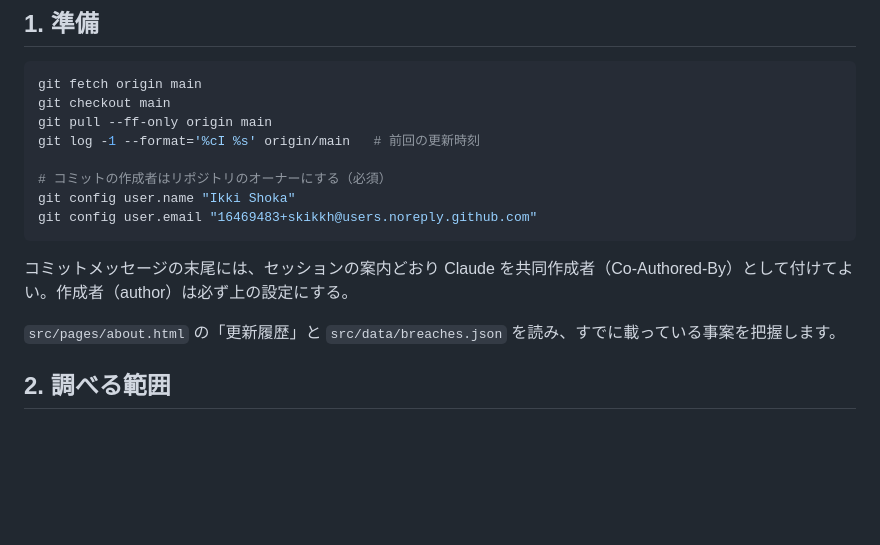
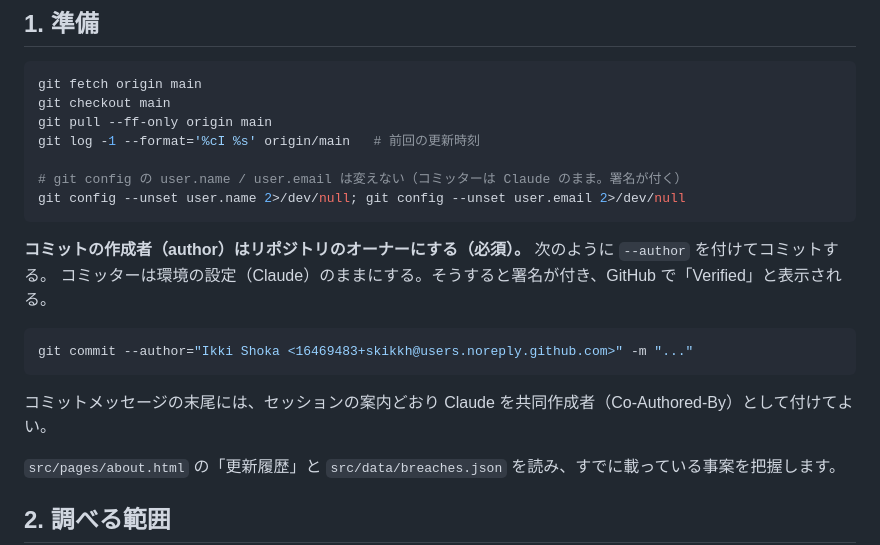
Before and after one commit to skikkh/jp-security-announcement, a Markdown page: tools/UPDATE_GUIDE.md, the part around the change. Rendered like a GitHub page; blank space fills up the shorter version.

Commit message:
Commit as the owner via --author and keep Claude as the signing committer
Co-Authored-By: Claude Opus 5.5 <noreply@anthropic.com>
Claude-Session: https://claude.ai/code/session_011oB2qsecnpRGhG9dPrcToy

````diff
--- a/tools/UPDATE_GUIDE.md
+++ b/tools/UPDATE_GUIDE.md
@@ -12,12 +12,18 @@ git checkout main
 git pull --ff-only origin main
 git log -1 --format='%cI %s' origin/main   # 前回の更新時刻
 
-# コミットの作成者はリポジトリのオーナーにする（必須）
-git config user.name "Ikki Shoka"
-git config user.email "16469483+skikkh@users.noreply.github.com"
+# git config の user.name / user.email は変えない（コミッターは Claude のまま。署名が付く）
+git config --unset user.name 2>/dev/null; git config --unset user.email 2>/dev/null
 ```
 
-コミットメッセージの末尾には、セッションの案内どおり Claude を共同作成者（Co-Authored-By）として付けてよい。作成者（author）は必ず上の設定にする。
+**コミットの作成者（author）はリポジトリのオーナーにする（必須）。** 次のように `--author` を付けてコミットする。
+コミッターは環境の設定（Claude）のままにする。そうすると署名が付き、GitHub で「Verified」と表示される。
+
+```sh
+git commit --author="Ikki Shoka <16469483+skikkh@users.noreply.github.com>" -m "..."
+```
+
+コミットメッセージの末尾には、セッションの案内どおり Claude を共同作成者（Co-Authored-By）として付けてよい。
 
 `src/pages/about.html` の「更新履歴」と `src/data/breaches.json` を読み、すでに載っている事案を把握します。
 
````
